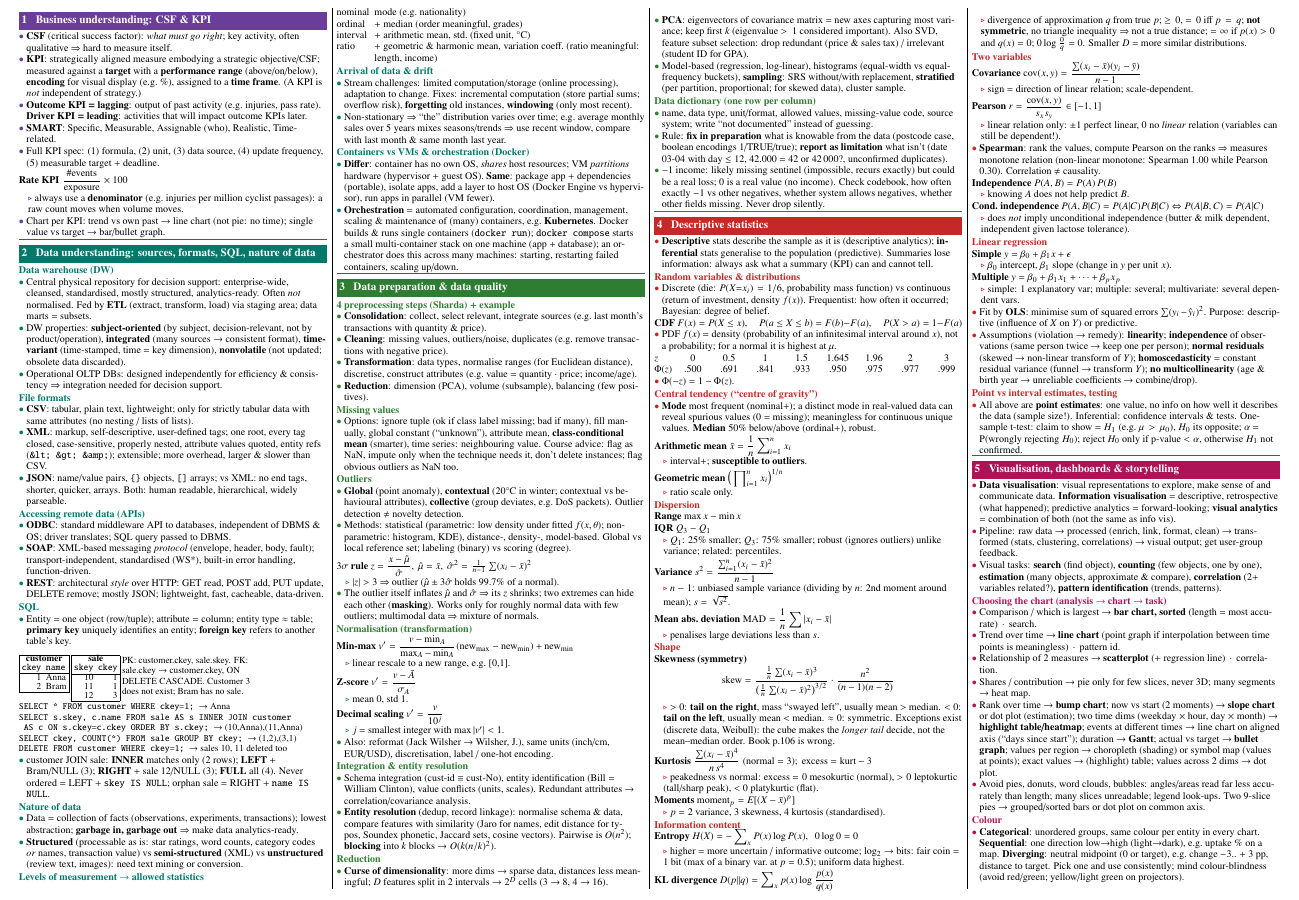
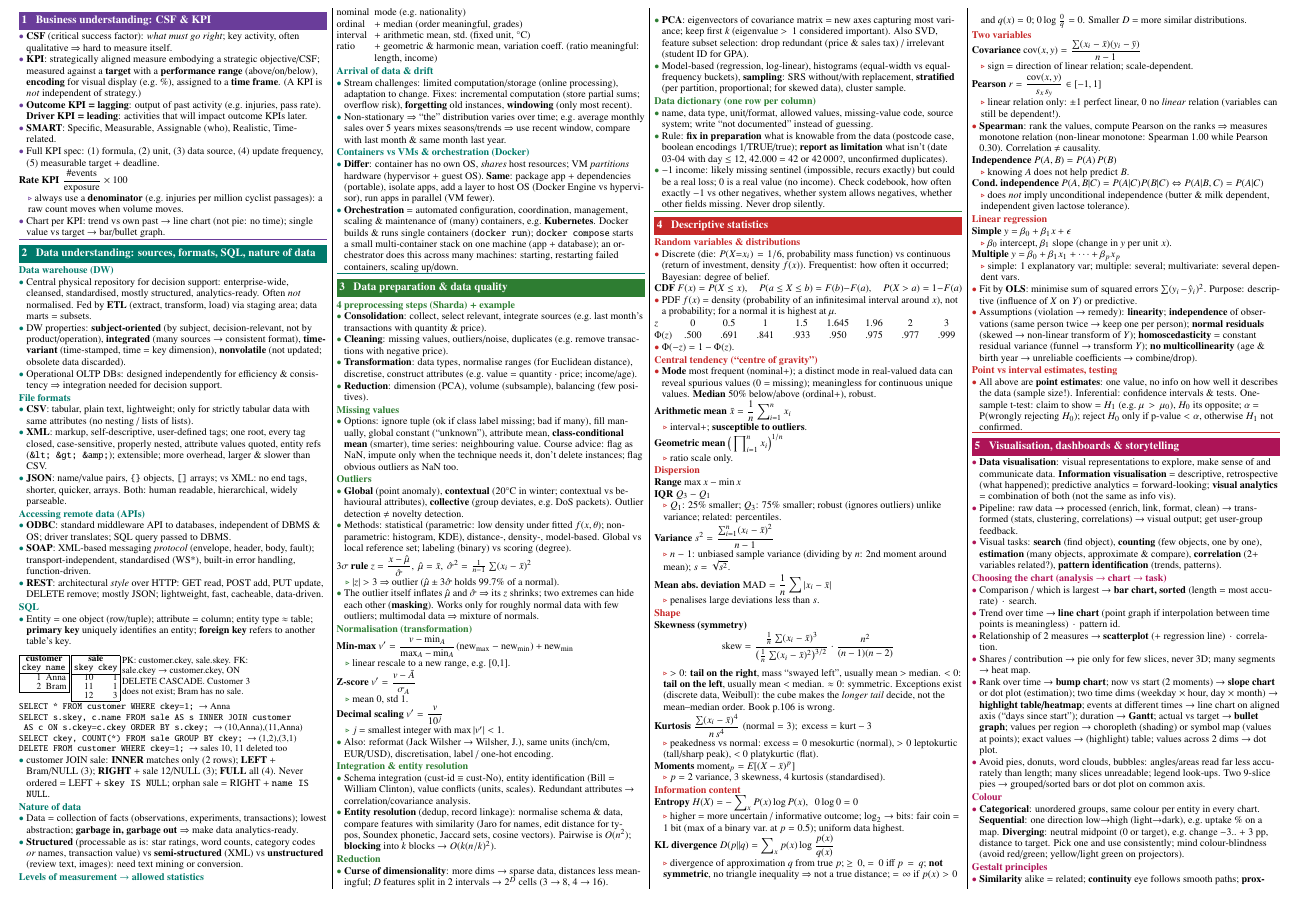
Before and after one commit to LennyAmsterdam1717/DS-sheet-exam, a LaTeX document (main.tex, which reads sections/05-descriptive-stats.tex): part of page 1 of 2, cut so that both start at the same text. Compiled offline with pdfLaTeX.

Commit message:
Remove descriptive vs inferential intro line
Co-Authored-By: Claude Opus 5.5 <noreply@anthropic.com>
Claude-Session: https://claude.ai/code/session_01WJrUSDN8J7r2HryGVMtEXC

```diff
--- a/sections/05-descriptive-stats.tex
+++ b/sections/05-descriptive-stats.tex
@@ -1,6 +1,5 @@
 % ---------- Descriptive statistics (Krempl part 3) ----------
 \begin{topic}{4 \; Descriptive statistics}{cStats}
-\insight{\term{Descriptive} stats describe the sample as it is (descriptive analytics); \term{inferential} stats generalise to the population (predictive). Summaries lose information: always ask what a summary (KPI) can and cannot tell.}
 \sub{Random variables \& distributions}
 \insight{Discrete (die: $P(X{=}x_i)=1/6$, probability mass function) vs continuous (return of investment, density $f(x)$). Frequentist: how often it occurred; Bayesian: degree of belief.}
 \formula{CDF}{F(x)=P(X\le x),\quad P(a\le X\le b)=F(b)-F(a),\quad P(X>a)=1-F(a)}{}
```
